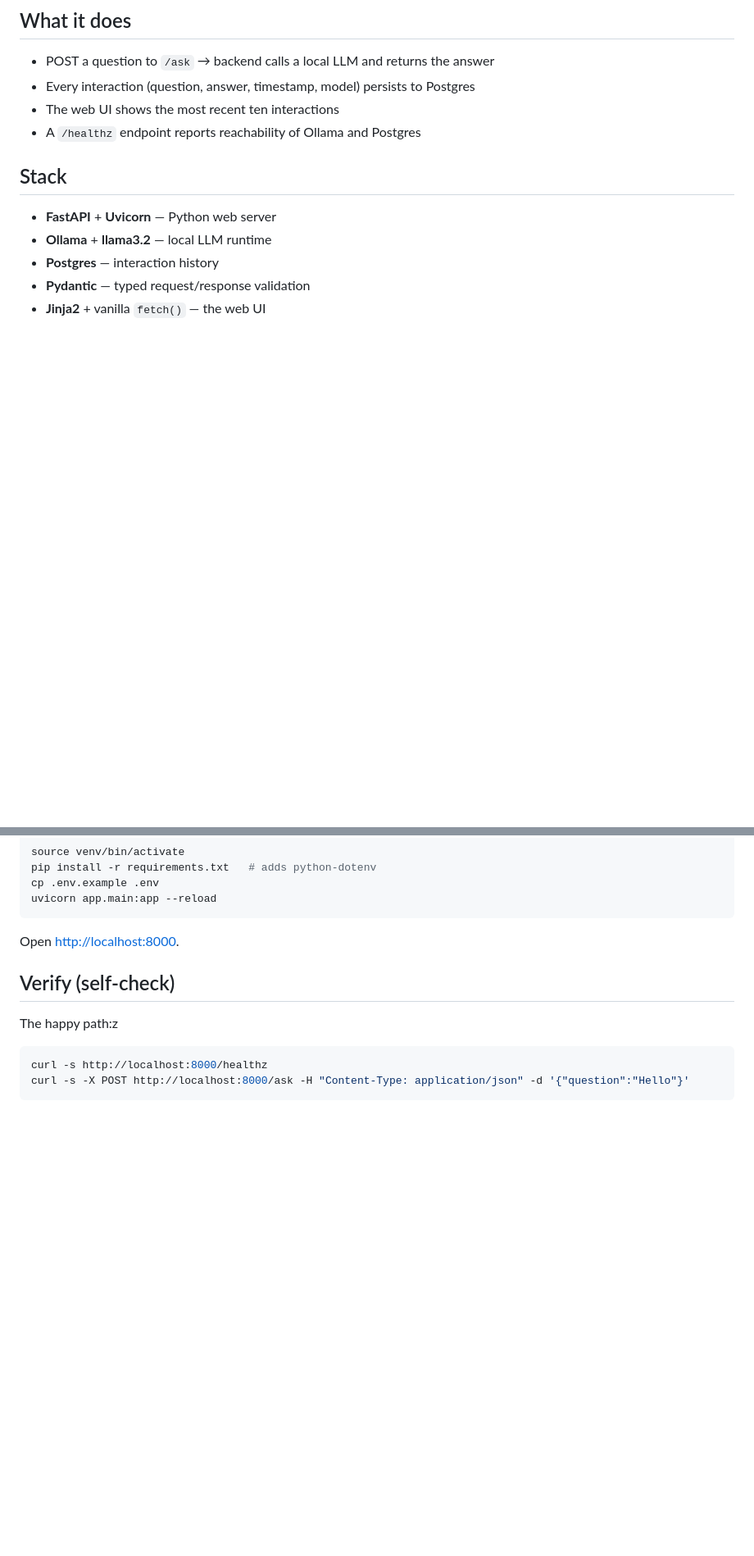
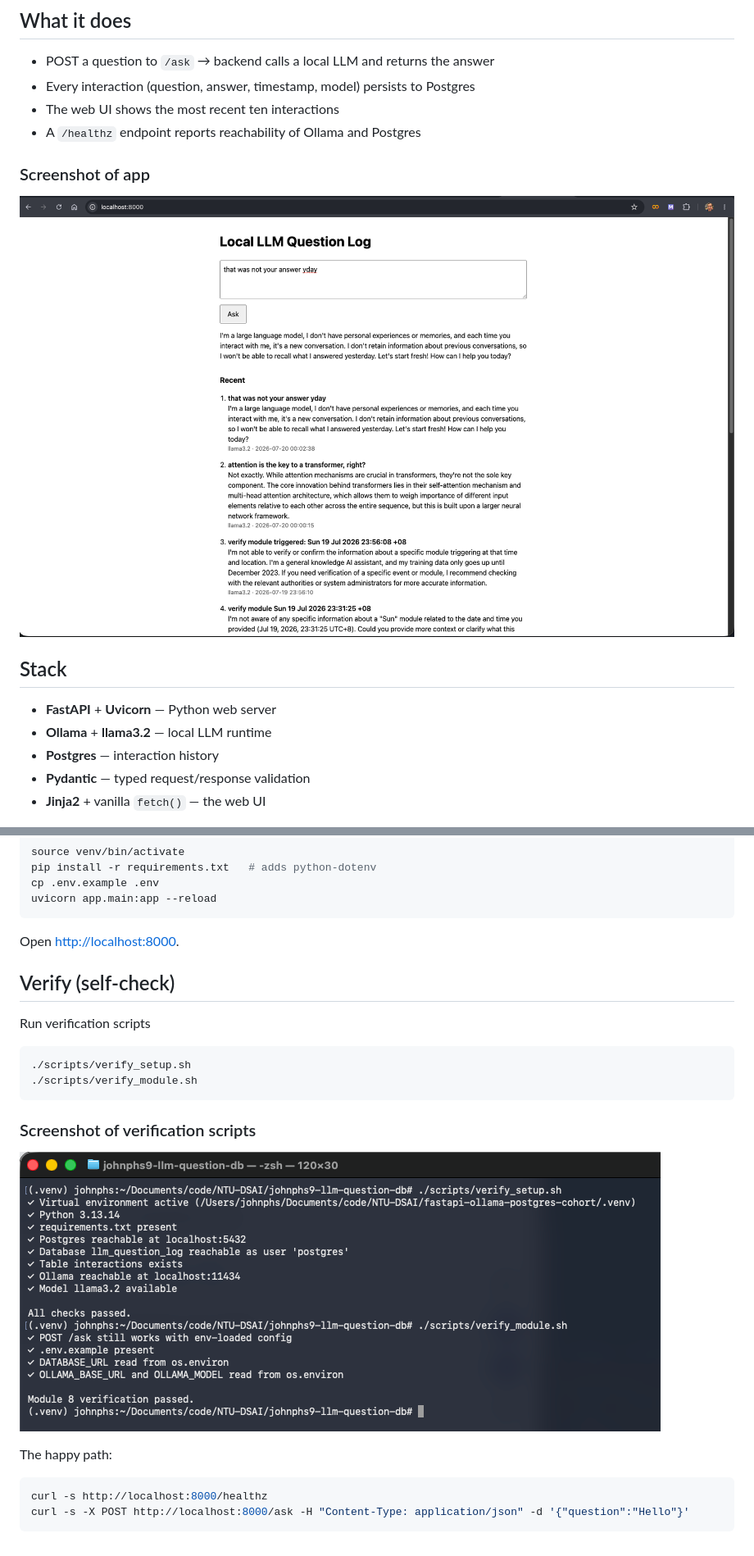
Before and after one commit to johnphs-9/johnphs9-llm-question-db, a Markdown page: README.md, 2 parts joined by grey strips. Shown at 82% size. GitHub-like rendering; pictures changed too: assets/LLM_question_log.png (added), assets/zsh_verify.png (added); blank space fills up the shorter version.

Commit message:
initial upload

````diff
--- a/README.md
+++ b/README.md
@@ -9,6 +9,9 @@ A small FastAPI web app that asks a locally-running LLM (Ollama with `llama3.2`)
 - Every interaction (question, answer, timestamp, model) persists to Postgres
 - The web UI shows the most recent ten interactions
 - A `/healthz` endpoint reports reachability of Ollama and Postgres
+
+### Screenshot of app
+![Local LLM Question Log](assets/LLM_question_log.png)
 
 ## Stack
 
@@ -33,8 +36,15 @@ uvicorn app.main:app --reload
 Open <http://localhost:8000>.
 
 ## Verify (self-check)
+Run verification scripts
+```bash
+./scripts/verify_setup.sh
+./scripts/verify_module.sh
+```
+### Screenshot of verification scripts
+![verification](assets/zsh_verify.png)
 
-The happy path:z
+The happy path:
 
 ```bash
 curl -s http://localhost:8000/healthz
````
Also changed, not shown: 3 other files.
